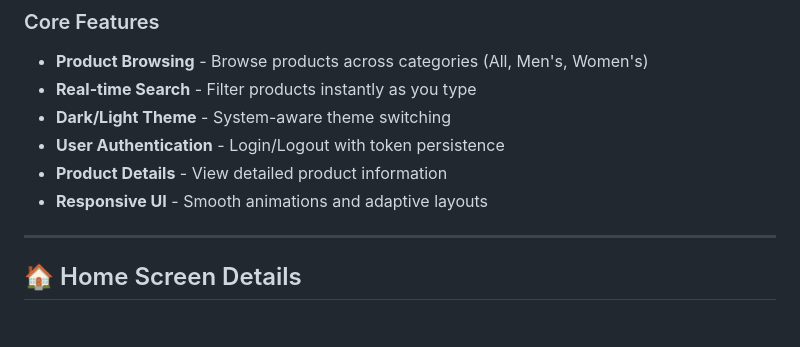
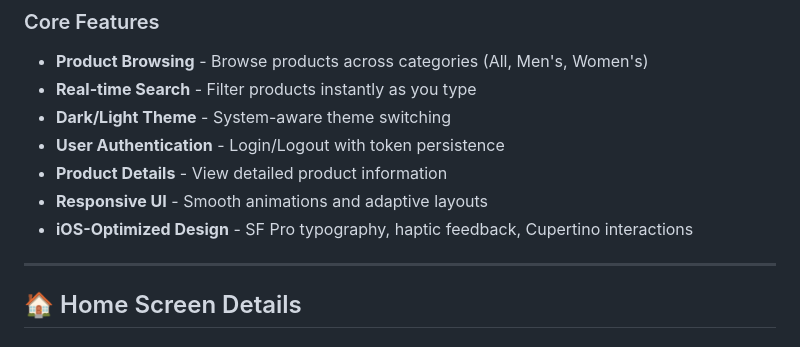
Before and after one commit to Rosdeb/InterView_APP, a Markdown page: README.md, the part around the change. GitHub-like rendering.

Commit message:
ios style feature added like tap effect and haptic tap etc....

```diff
--- a/README.md
+++ b/README.md
@@ -11,6 +11,7 @@ A modern, cross-platform e-commerce application built with Flutter, featuring pr
 - **User Authentication** - Login/Logout with token persistence
 - **Product Details** - View detailed product information
 - **Responsive UI** - Smooth animations and adaptive layouts
+- **iOS-Optimized Design** - SF Pro typography, haptic feedback, Cupertino interactions
 
 ---
 
```
